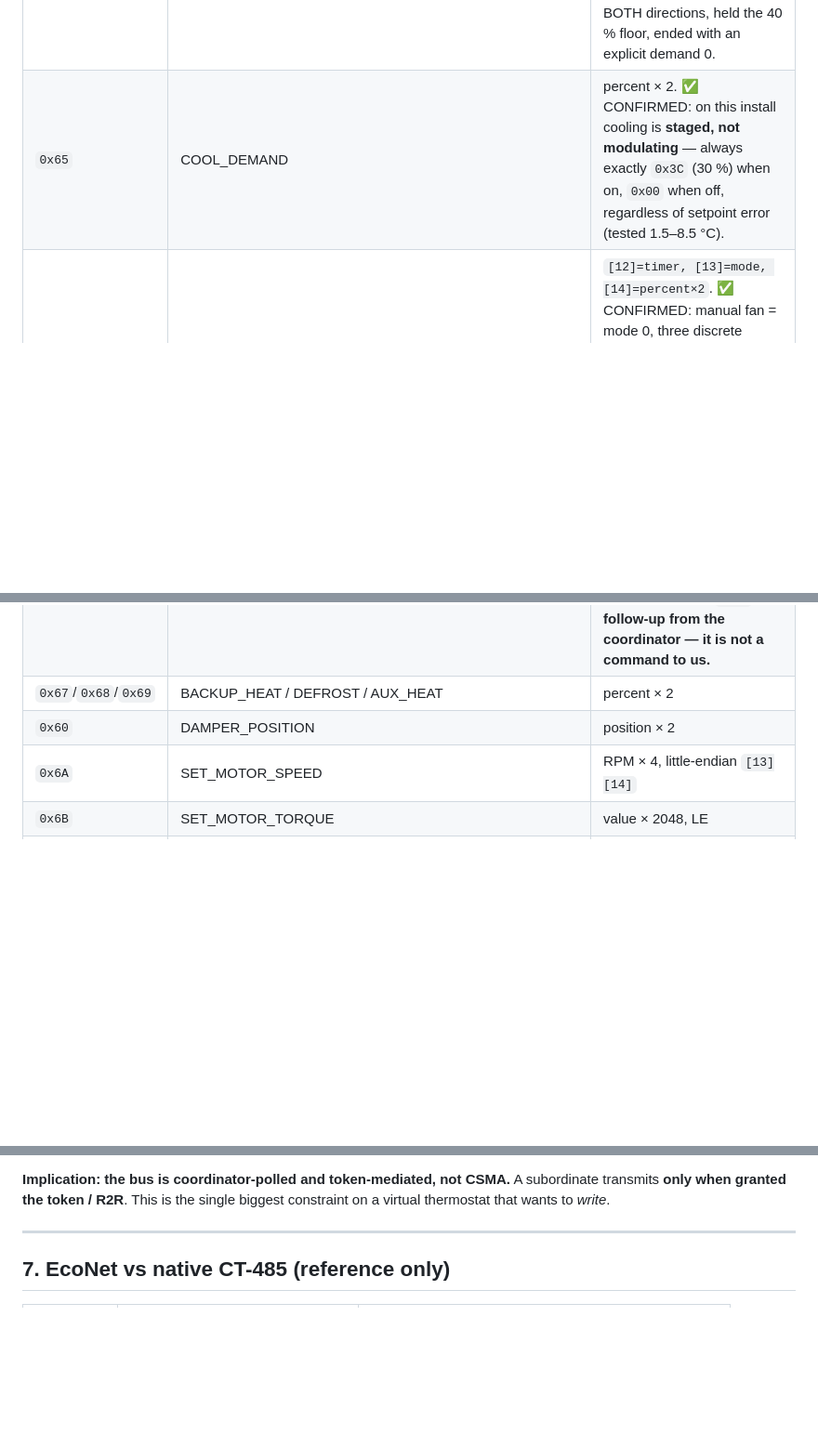
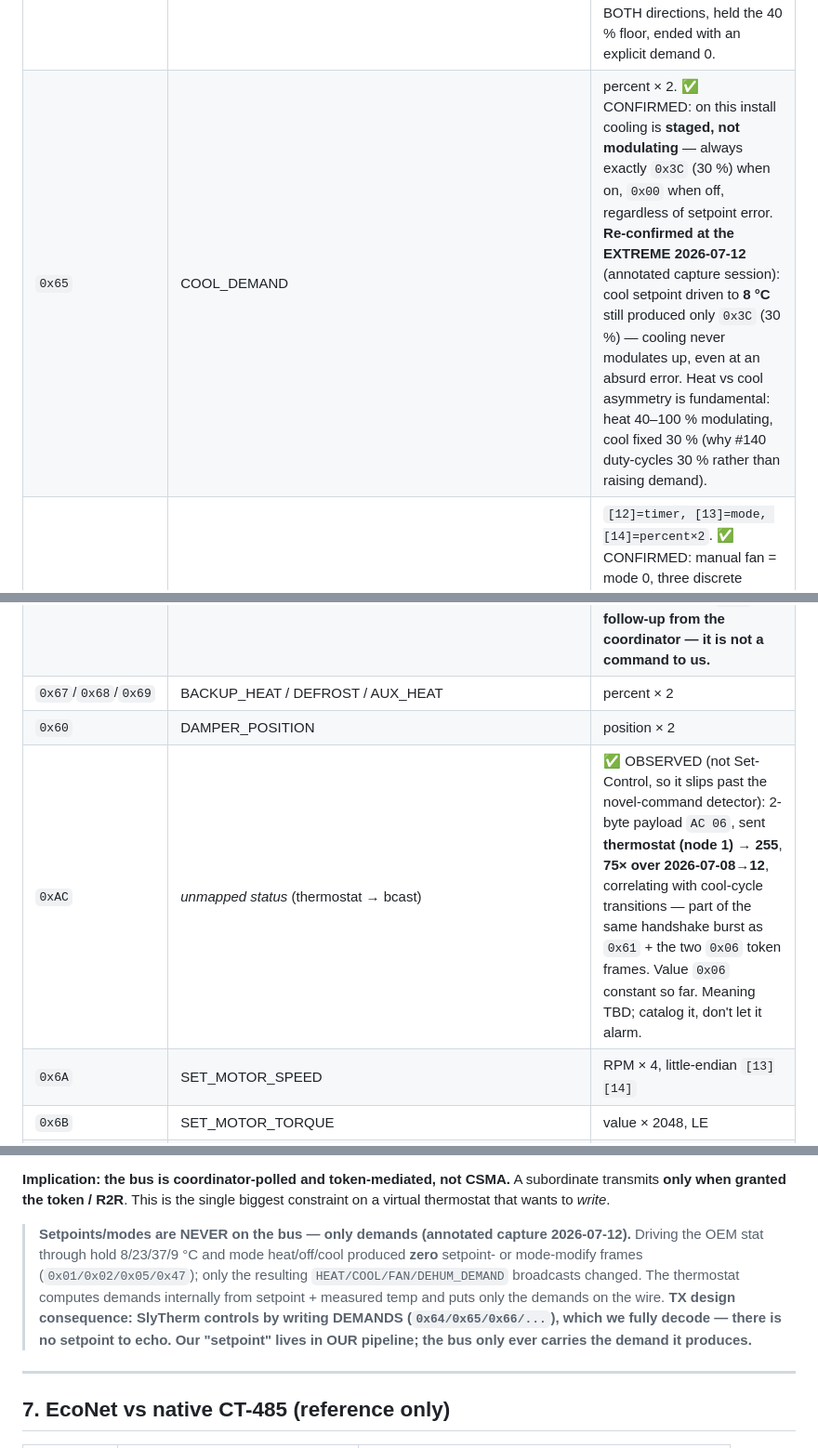
Before and after one commit to SlyWombat/SlyTherm, a Markdown page: docs/02-protocol-climatetalk.md, 3 parts joined by grey strips. Shown at 93% size. Drawn GitHub-style; blank space fills up the shorter version.

Commit message:
docs/02: annotated-capture findings — heat/cool asymmetry at extremes, 0xAC, setpoints-not-on-bus
2026-07-12 operator-annotated OEM manipulation session (logger + wire
correlation): cool setpoint 8C still => COOL_DEMAND 0x3C (30%, never
modulates); heat setpoint 37C => HEAT_DEMAND 0xC8 (100%). Setpoint/mode
changes produce NO bus command frames — only the resulting demands (TX:
SlyTherm writes demands, not setpoints). Cataloged the recurring 0xAC
'AC 06' thermostat->bcast status frame (75x/4d, cool-cycle correlated).

Co-Authored-By: Claude Fable 5 <noreply@anthropic.com>

```diff
--- a/docs/02-protocol-climatetalk.md
+++ b/docs/02-protocol-climatetalk.md
@@ -142,11 +142,12 @@ Issued via **Set Control Command (`0x03`)**. Command code goes in **Send Paramet
 | Code | Command | Payload encoding (after 2-byte cmd code) |
 | --- | --- | --- |
 | `0x64` | **HEAT_DEMAND** | `[12]=refreshTimer, [13]=demand`. **Demand byte = percent × 2** (0–200 = 0–100 %). **Primary modulation channel.** ✅ CONFIRMED 2026-07-09: true closed-loop modulation — OEM stat opened at 100 % (0xC8), walked the full 40–100 % range in ~5 % steps with corrections in BOTH directions, held the 40 % floor, ended with an explicit demand 0. |
-| `0x65` | COOL_DEMAND | percent × 2. ✅ CONFIRMED: on this install cooling is **staged, not modulating** — always exactly `0x3C` (30 %) when on, `0x00` when off, regardless of setpoint error (tested 1.5–8.5 °C). |
+| `0x65` | COOL_DEMAND | percent × 2. ✅ CONFIRMED: on this install cooling is **staged, not modulating** — always exactly `0x3C` (30 %) when on, `0x00` when off, regardless of setpoint error. **Re-confirmed at the EXTREME 2026-07-12** (annotated capture session): cool setpoint driven to **8 °C** still produced only `0x3C` (30 %) — cooling never modulates up, even at an absurd error. Heat vs cool asymmetry is fundamental: heat 40–100 % modulating, cool fixed 30 % (why #140 duty-cycles 30 % rather than raising demand). |
 | `0x66` | FAN_DEMAND | `[12]=timer, [13]=mode, [14]=percent×2`. ✅ CONFIRMED: manual fan = mode 0, three discrete speeds **Low 25 % (0x32) / Med 50 % (0x64) / High 75 % (0x96)**; fan-on enters at Med. NOT used during heat/cool — the IFC maps airflow to fire rate internally; the stat never commands CFM in normal operation. |
 | `0x61` | SUBSYSTEM_BUSY_STATUS | ✅ OBSERVED 2026-07-08/09, **characterization CORRECTED 2026-07-12**: sent **coordinator → thermostat** (payload `61 00 60 00`, value 0 = "not busy"), 1–6 s after a demand transition — an equipment-readiness handshake. The earlier "operator-initiated only / never during automatic cycling" note was WRONG (limited early window): overnight 2026-07-11→12 it fired 7× at 2 am with nobody at the stat, each 1–6 s after an **automatic COOL_DEMAND cycle transition** (start/stop). Arrives in a short burst with two `0x06` token/session frames (see below). **TX-relevance: when SlyTherm asserts its own COOL_DEMAND, expect and tolerate this `0x61` follow-up from the coordinator — it is not a command to us.** |
 | `0x67`/`0x68`/`0x69` | BACKUP_HEAT / DEFROST / AUX_HEAT | percent × 2 |
 | `0x60` | DAMPER_POSITION | position × 2 |
+| `0xAC` | *unmapped status* (thermostat → bcast) | ✅ OBSERVED (not Set-Control, so it slips past the novel-command detector): 2-byte payload `AC 06`, sent **thermostat (node 1) → 255**, **75× over 2026-07-08→12**, correlating with cool-cycle transitions — part of the same handshake burst as `0x61` + the two `0x06` token frames. Value `0x06` constant so far. Meaning TBD; catalog it, don't let it alarm. |
 | `0x6A` | SET_MOTOR_SPEED | RPM × 4, little-endian `[13][14]` |
 | `0x6B` | SET_MOTOR_TORQUE | value × 2048, LE |
 | `0x6C` | SET_AIRFLOW_DEMAND | CFM × 4, LE |
@@ -200,6 +201,8 @@ Issued via **Set Control Command (`0x03`)**. Command code goes in **Send Paramet
 4. **Steady-state polling / token.** Coordinator cycles **R2R (`0x00`) / Token Offer (`0x77`)** to each node to grant bus access. `R2R_LOOPS_PERDATACYCLE=5`; node list re-polled ≈ 110 s; a node silent > 120 s is dropped. Per-exchange `RESPONSE_TIMEOUT=3000 ms`, `MSG_RESEND_ATTEMPTS=3`.
 
 **Implication: the bus is coordinator-polled and token-mediated, not CSMA.** A subordinate transmits **only when granted the token / R2R**. This is the single biggest constraint on a virtual thermostat that wants to *write*.
+
+> **Setpoints/modes are NEVER on the bus — only demands (annotated capture 2026-07-12).** Driving the OEM stat through hold 8/23/37/9 °C and mode heat/off/cool produced **zero** setpoint- or mode-modify frames (`0x01/0x02/0x05/0x47`); only the resulting `HEAT/COOL/FAN/DEHUM_DEMAND` broadcasts changed. The thermostat computes demands internally from setpoint + measured temp and puts only the demands on the wire. **TX design consequence: SlyTherm controls by writing DEMANDS (`0x64/0x65/0x66/...`), which we fully decode — there is no setpoint to echo. Our "setpoint" lives in OUR pipeline; the bus only ever carries the demand it produces.**
 
 ---
 
```
